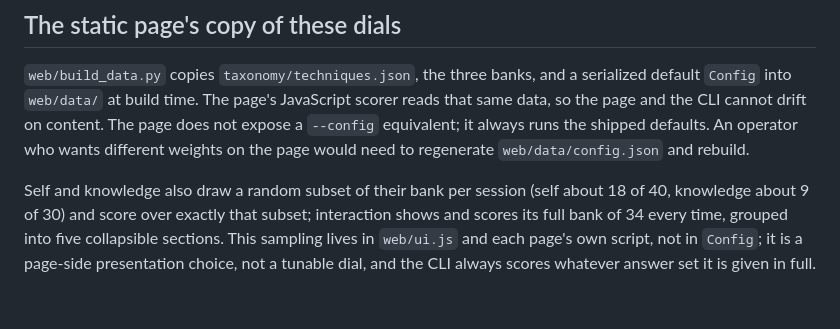
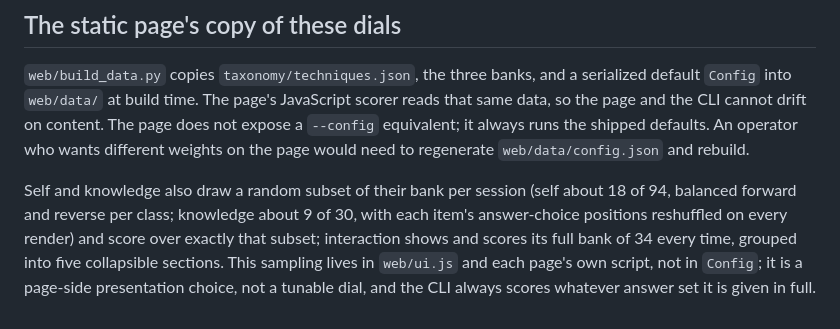
Before and after one commit to AbacusNin/elicitation-defense-lab, a Markdown page: docs/configuration.md, the part around the change. Drawn GitHub-style.

```diff
--- a/docs/configuration.md
+++ b/docs/configuration.md
@@ -53,4 +53,4 @@ result = score_self(answers, config, techniques, bank)
 
 `web/build_data.py` copies `taxonomy/techniques.json`, the three banks, and a serialized default `Config` into `web/data/` at build time. The page's JavaScript scorer reads that same data, so the page and the CLI cannot drift on content. The page does not expose a `--config` equivalent; it always runs the shipped defaults. An operator who wants different weights on the page would need to regenerate `web/data/config.json` and rebuild.
 
-Self and knowledge also draw a random subset of their bank per session (self about 18 of 40, knowledge about 9 of 30) and score over exactly that subset; interaction shows and scores its full bank of 34 every time, grouped into five collapsible sections. This sampling lives in `web/ui.js` and each page's own script, not in `Config`; it is a page-side presentation choice, not a tunable dial, and the CLI always scores whatever answer set it is given in full.
+Self and knowledge also draw a random subset of their bank per session (self about 18 of 94, balanced forward and reverse per class; knowledge about 9 of 30, with each item's answer-choice positions reshuffled on every render) and score over exactly that subset; interaction shows and scores its full bank of 34 every time, grouped into five collapsible sections. This sampling lives in `web/ui.js` and each page's own script, not in `Config`; it is a page-side presentation choice, not a tunable dial, and the CLI always scores whatever answer set it is given in full.
```
Also changed, not shown: README.md (+2 -2 lines), docs/scoring.md (+5 -3 lines).
